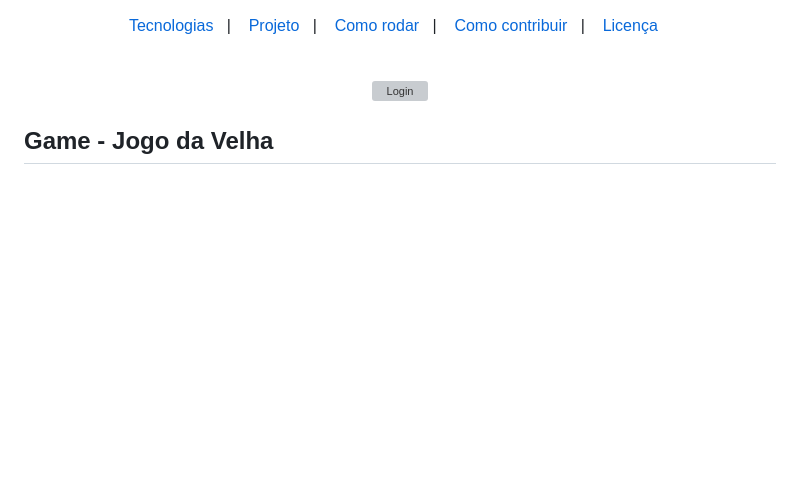
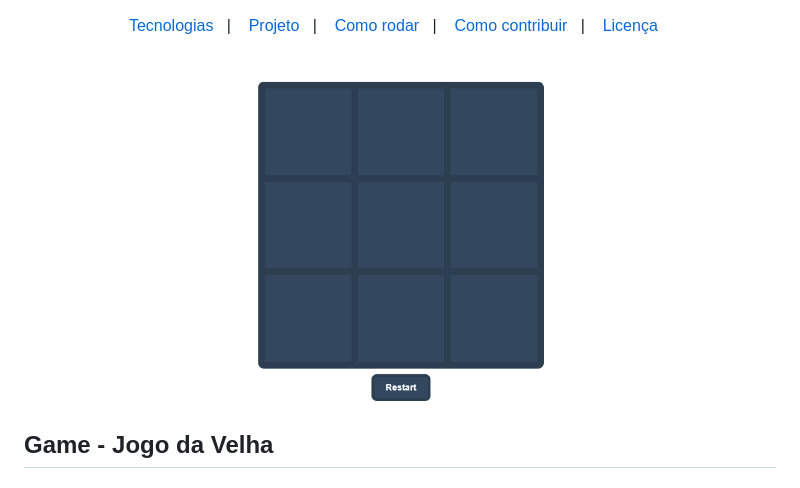
Before and after one commit to priscilapatricio/jogodavelha_js, a Markdown page: README.md, the part around the change. GitHub-like rendering; pictures changed too: jogodavelha.gif (added); blank space fills up the shorter version; grey boxes are pictures that could not be loaded.

```diff
--- a/README.md
+++ b/README.md
@@ -9,7 +9,7 @@
 <br>
 
 <p align="center">
-  <img alt="Login" src="img/Loginweb.png" width="100%"><br>
+  <img alt="Login" src="/jogodavelha.gif" width="40%"><br>
 </p>
 
 ## Game - Jogo da Velha
```
Also changed, not shown: 3 other files.
